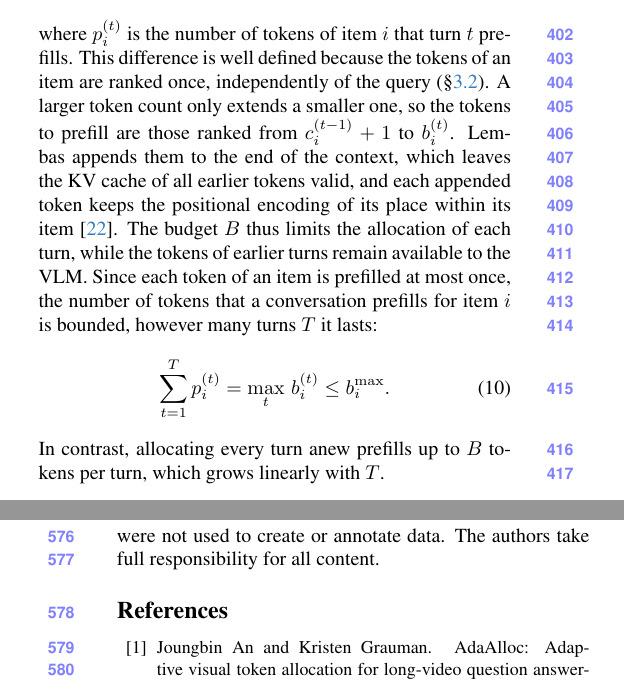
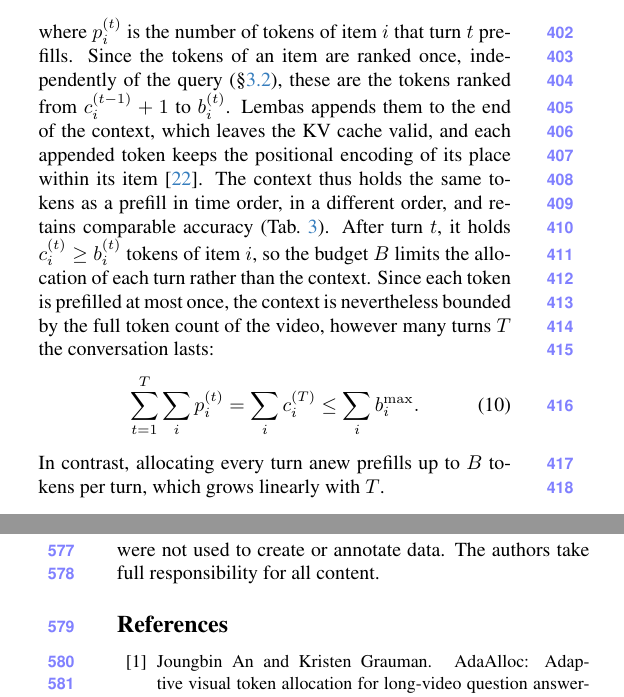
Before and after one commit to AyushBarik/TALON, a LaTeX paper (main.tex, which reads sec/3_method.tex): two parts of the columns of pages 6 and 9 of 11, joined at a grey line, cut so that both start at the same text. Compiled offline with pdfLaTeX.

Commit message:
Sec. 3.4 Incremental Allocation: token order, budget vs. context, context bound

```diff
--- a/sec/3_method.tex
+++ b/sec/3_method.tex
@@ -385,9 +385,9 @@ At turn $t$, the Token Scheduler solves Eq.~\eqref{eq:allocation} for the query
 \end{aligned}
   \label{eq:incremental}
 \end{equation}
-where $p_i^{(t)}$ is the number of tokens of item $i$ that turn $t$ prefills. This difference is well defined because the tokens of an item are ranked once, independently of the query (\cref{sec:objective}). A larger token count only extends a smaller one, so the tokens to prefill are those ranked from $c_i^{(t-1)}+1$ to $b_i^{(t)}$. \name appends them to the end of the context, which leaves the KV cache of all earlier tokens valid, and each appended token keeps the positional encoding of its place within its item~\cite{bai2025qwen3vl}. The budget $B$ thus limits the allocation of each turn, while the tokens of earlier turns remain available to the VLM. Since each token of an item is prefilled at most once, the number of tokens that a conversation prefills for item $i$ is bounded, however many turns $T$ it lasts:
+where $p_i^{(t)}$ is the number of tokens of item $i$ that turn $t$ prefills. Since the tokens of an item are ranked once, independently of the query (\cref{sec:objective}), these are the tokens ranked from $c_i^{(t-1)}+1$ to $b_i^{(t)}$. \name appends them to the end of the context, which leaves the KV cache valid, and each appended token keeps the positional encoding of its place within its item~\cite{bai2025qwen3vl}. The context thus holds the same tokens as a prefill in time order, in a different order, and retains comparable accuracy (\cref{tab:multiturn}). After turn $t$, it holds $c_i^{(t)}\ge b_i^{(t)}$ tokens of item $i$, so the budget $B$ limits the allocation of each turn rather than the context. Since each token is prefilled at most once, the context is nevertheless bounded by the full token count of the video, however many turns $T$ the conversation lasts:
 \begin{equation}
-  \sum_{t=1}^{T}p_i^{(t)}=\max_{t}\,b_i^{(t)}\le b_i^{\max} .
+  \sum_{t=1}^{T}\sum_{i} p_i^{(t)}=\sum_{i} c_i^{(T)}\le\sum_{i} b_i^{\max} .
   \label{eq:bound}
 \end{equation}
 In contrast, allocating every turn anew prefills up to $B$ tokens per turn, which grows linearly with $T$.
```
